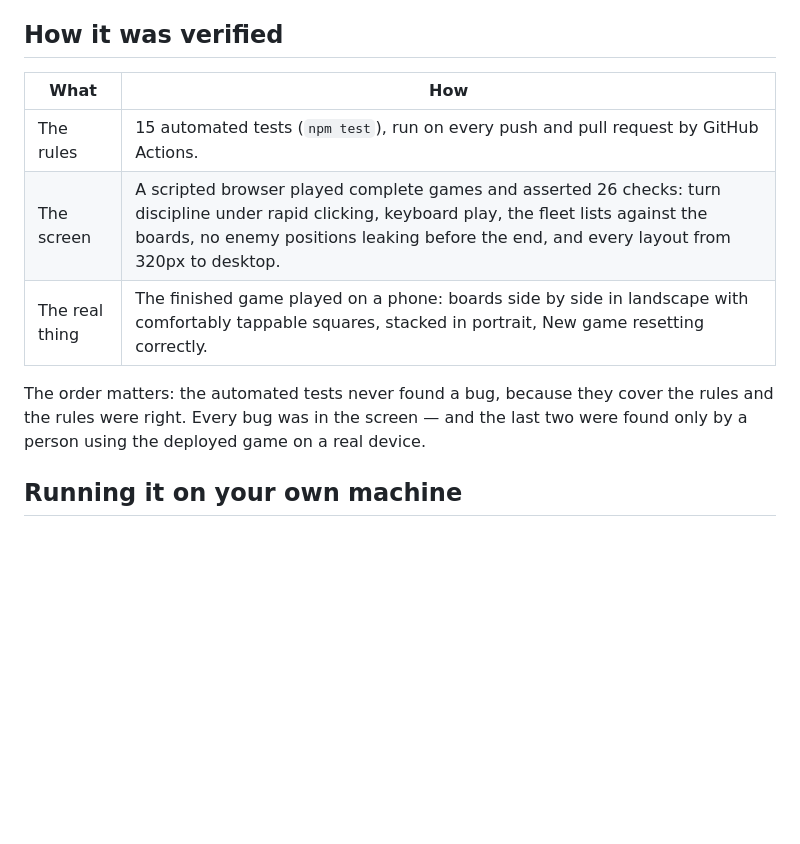
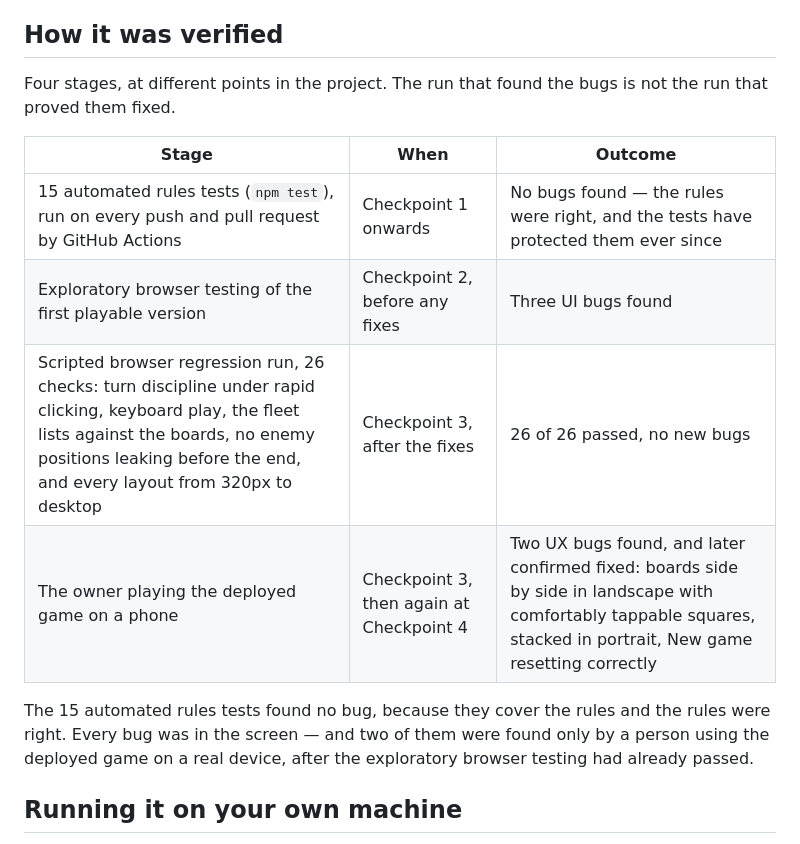
Before and after one commit to maom-dev/battleship-with-devin, a Markdown page: README.md, the part around the change. GitHub-like rendering; blank space fills up the shorter version.

Commit message:
Distinguish testing stages: exploratory vs regression run
Co-Authored-By: Devin AI <158243242+devin-ai-integration[bot]@users.noreply.github.com>

```diff
--- a/README.md
+++ b/README.md
@@ -22,15 +22,19 @@ The computer picks a square at random from the ones it has not tried yet. It can
 
 ## How it was verified
 
-| What | How |
-|---|---|
-| The rules | 15 automated tests (`npm test`), run on every push and pull request by GitHub Actions. |
-| The screen | A scripted browser played complete games and asserted 26 checks: turn discipline under rapid clicking, keyboard play, the fleet lists against the boards, no enemy positions leaking before the end, and every layout from 320px to desktop. |
-| The real thing | The finished game played on a phone: boards side by side in landscape with comfortably tappable squares, stacked in portrait, New game resetting correctly. |
+Four stages, at different points in the project. The run that found the bugs is not the run
+that proved them fixed.
 
-The order matters: the automated tests never found a bug, because they cover the rules and the
-rules were right. Every bug was in the screen — and the last two were found only by a person
-using the deployed game on a real device.
+| Stage | When | Outcome |
+|---|---|---|
+| 15 automated rules tests (`npm test`), run on every push and pull request by GitHub Actions | Checkpoint 1 onwards | No bugs found — the rules were right, and the tests have protected them ever since |
+| Exploratory browser testing of the first playable version | Checkpoint 2, before any fixes | Three UI bugs found |
+| Scripted browser regression run, 26 checks: turn discipline under rapid clicking, keyboard play, the fleet lists against the boards, no enemy positions leaking before the end, and every layout from 320px to desktop | Checkpoint 3, after the fixes | 26 of 26 passed, no new bugs |
+| The owner playing the deployed game on a phone | Checkpoint 3, then again at Checkpoint 4 | Two UX bugs found, and later confirmed fixed: boards side by side in landscape with comfortably tappable squares, stacked in portrait, New game resetting correctly |
+
+The 15 automated rules tests found no bug, because they cover the rules and the rules were
+right. Every bug was in the screen — and two of them were found only by a person using the
+deployed game on a real device, after the exploratory browser testing had already passed.
 
 ## Running it on your own machine
 
```
Also changed, not shown: DEBUGGING.md (+14 -10 lines).
